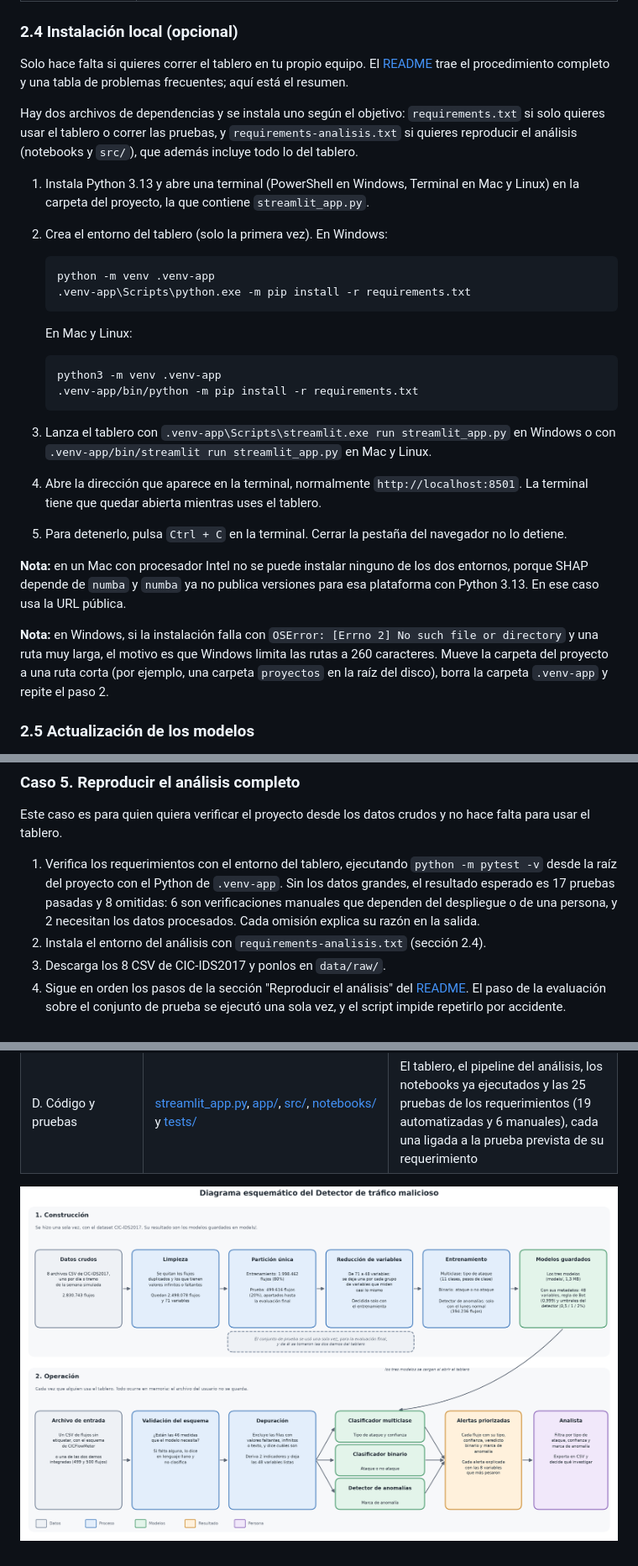
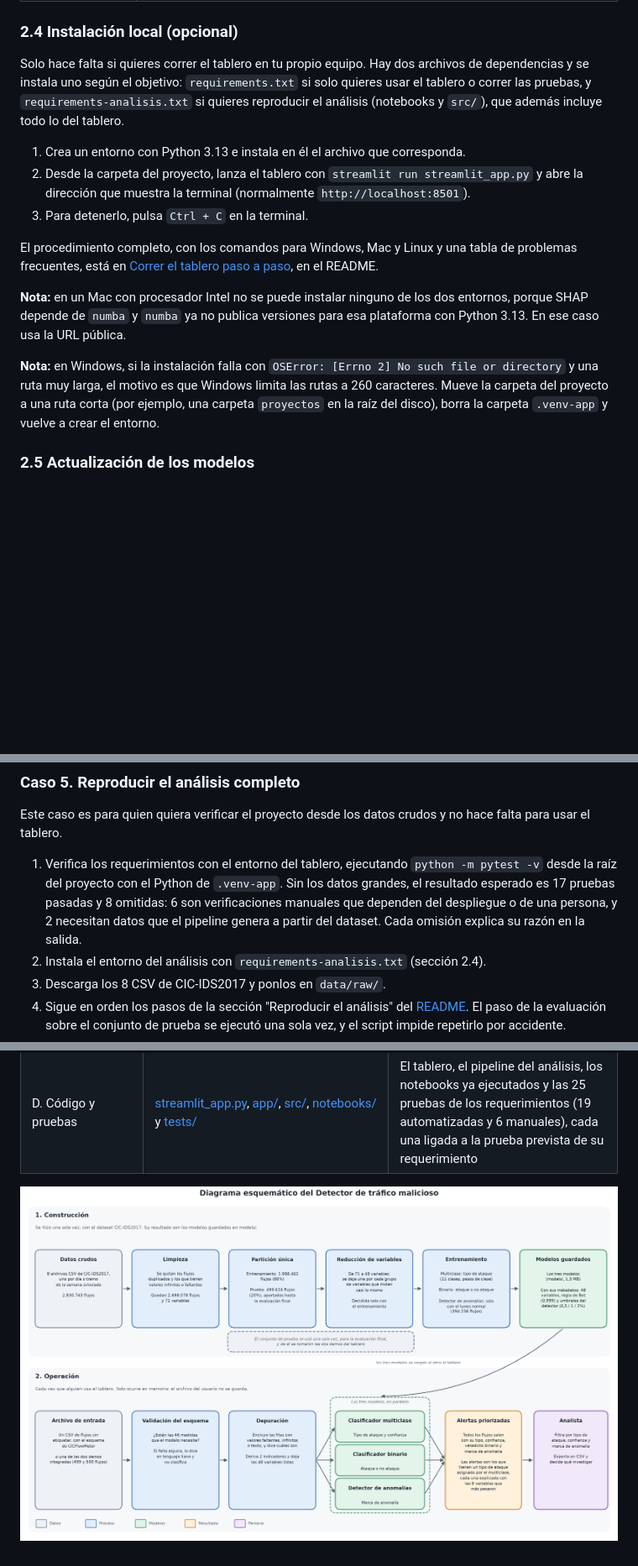
Before and after one commit to brygnos/deteccion-trafico-malicioso-cicids2017, a Markdown page: docs/manual_usuario.md, 3 parts joined by grey strips. Shown at 84% size. GitHub-like rendering; pictures changed too: docs/diagrama_esquematico.png; blank space fills up the shorter version.

Commit message:
Correcciones de revisión

````diff
--- a/docs/manual_usuario.md
+++ b/docs/manual_usuario.md
@@ -223,39 +224,20 @@ ofrece 0,5%, 1% (el valor inicial) y 2%. Un valor más bajo es más estricto
 
 ### 2.4 Instalación local (opcional)
 
-Solo hace falta si quieres correr el tablero en tu propio equipo. El
-[README](../README.md) trae el procedimiento completo y una tabla de problemas
-frecuentes; aquí está el resumen.
-
-Hay dos archivos de dependencias y se instala uno según el objetivo:
+Solo hace falta si quieres correr el tablero en tu propio equipo. Hay dos
+archivos de dependencias y se instala uno según el objetivo:
 `requirements.txt` si solo quieres usar el tablero o correr las pruebas, y
 `requirements-analisis.txt` si quieres reproducir el análisis (notebooks y
 `src/`), que además incluye todo lo del tablero.
 
-1. Instala Python 3.13 y abre una terminal (PowerShell en Windows, Terminal en
-   Mac y Linux) en la carpeta del proyecto, la que contiene `streamlit_app.py`.
-2. Crea el entorno del tablero (solo la primera vez). En Windows:
+1. Crea un entorno con Python 3.13 e instala en él el archivo que corresponda.
+2. Desde la carpeta del proyecto, lanza el tablero con `streamlit run streamlit_app.py` y abre la dirección que muestra la terminal (normalmente `http://localhost:8501`).
+3. Para detenerlo, pulsa `Ctrl + C` en la terminal.
 
-   ```powershell
-   python -m venv .venv-app
-   .venv-app\Scripts\python.exe -m pip install -r requirements.txt
-   ```
-
-   En Mac y Linux:
-
-   ```bash
-   python3 -m venv .venv-app
-   .venv-app/bin/python -m pip install -r requirements.txt
-   ```
-
-3. Lanza el tablero con `.venv-app\Scripts\streamlit.exe run streamlit_app.py`
-   en Windows o con `.venv-app/bin/streamlit run streamlit_app.py` en Mac y
-   Linux.
-4. Abre la dirección que aparece en la terminal, normalmente
-   `http://localhost:8501`. La terminal tiene que quedar abierta mientras uses
-   el tablero.
-5. Para detenerlo, pulsa `Ctrl + C` en la terminal. Cerrar la pestaña del
-   navegador no lo detiene.
+El procedimiento completo, con los comandos para Windows, Mac y Linux y una
+tabla de problemas frecuentes, está en
+[Correr el tablero paso a paso](../README.md#correr-el-tablero-paso-a-paso),
+en el README.
 
 **Nota:** en un Mac con procesador Intel no se puede instalar ninguno de los
 dos entornos, porque SHAP depende de `numba` y `numba` ya no publica versiones
@@ -265,7 +247,7 @@ para esa plataforma con Python 3.13. En ese caso usa la URL pública.
 file or directory` y una ruta muy larga, el motivo es que Windows limita las
 rutas a 260 caracteres. Mueve la carpeta del proyecto a una ruta corta (por
 ejemplo, una carpeta `proyectos` en la raíz del disco), borra la carpeta
-`.venv-app` y repite el paso 2.
+`.venv-app` y vuelve a crear el entorno.
 
 ### 2.5 Actualización de los modelos
 
@@ -512,8 +494,8 @@ no hace falta para usar el tablero.
    `python -m pytest -v` desde la raíz del proyecto con el Python de
    `.venv-app`. Sin los datos grandes, el resultado esperado es 17 pruebas
    pasadas y 8 omitidas: 6 son verificaciones manuales que dependen del
-   despliegue o de una persona, y 2 necesitan los datos procesados. Cada
-   omisión explica su razón en la salida.
+   despliegue o de una persona, y 2 necesitan datos que el pipeline genera a
+   partir del dataset. Cada omisión explica su razón en la salida.
 2. Instala el entorno del análisis con `requirements-analisis.txt` (sección
    2.4).
 3. Descarga los 8 CSV de CIC-IDS2017 y ponlos en `data/raw/`.
````
Also changed, not shown: other parts of docs/manual_usuario.md (+3 -2 lines), 3 other files.
